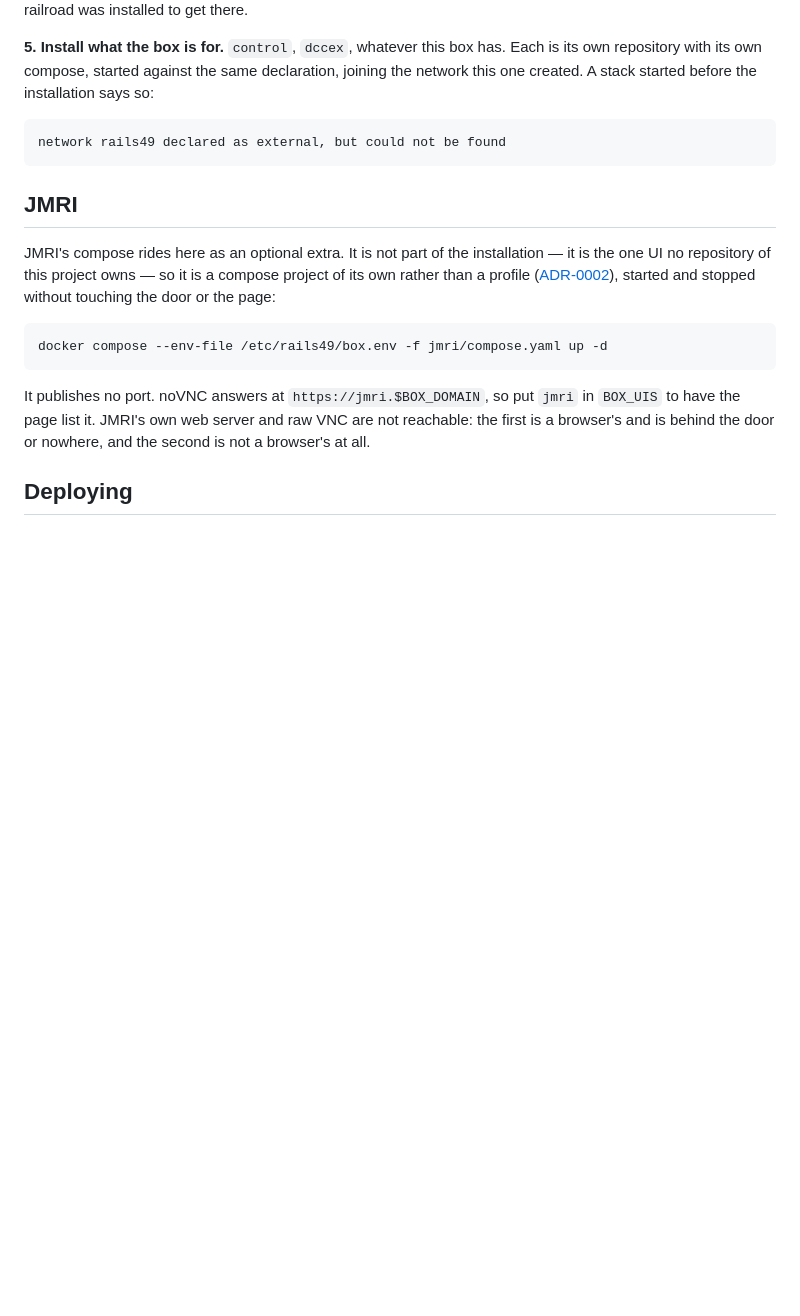
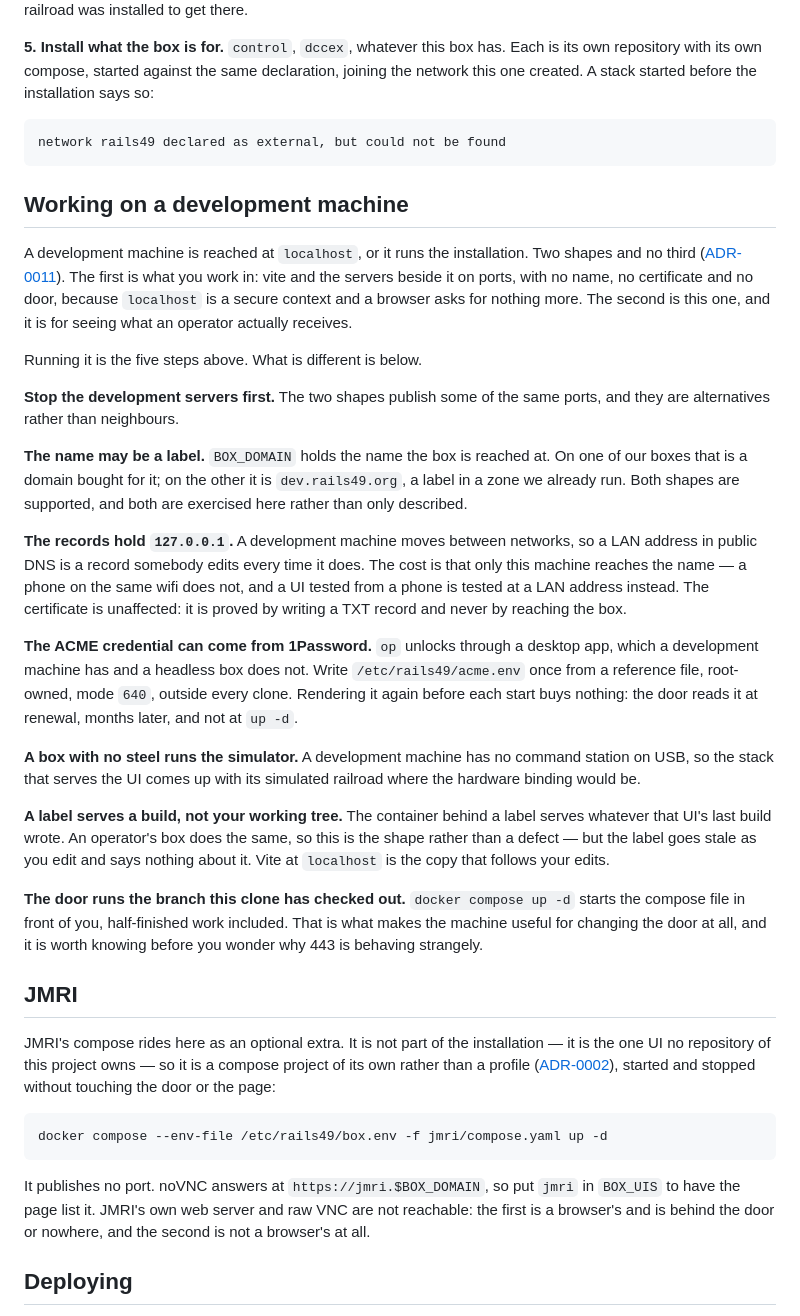
Before and after one commit to rails49/installation, a Markdown page: README.md, the part around the change. Rendered like a GitHub page; blank space fills up the shorter version.

```diff
--- a/README.md
+++ b/README.md
@@ -111,6 +111,54 @@ installation says so:
 
     network rails49 declared as external, but could not be found
 
+## Working on a development machine
+
+A development machine is reached at `localhost`, or it runs the installation.
+Two shapes and no third
+([ADR-0011](https://github.com/rails49/.github/blob/main/docs/adr/0011-a-development-machine-runs-the-installation-or-is-reached-at-localhost.md)).
+The first is what you work in: vite and the servers beside it on ports, with no
+name, no certificate and no door, because `localhost` is a secure context and a
+browser asks for nothing more. The second is this one, and it is for seeing
+what an operator actually receives.
+
+Running it is the five steps above. What is different is below.
+
+**Stop the development servers first.** The two shapes publish some of the same
+ports, and they are alternatives rather than neighbours.
+
+**The name may be a label.** `BOX_DOMAIN` holds the name the box is reached at.
+On one of our boxes that is a domain bought for it; on the other it is
+`dev.rails49.org`, a label in a zone we already run. Both shapes are supported,
+and both are exercised here rather than only described.
+
+**The records hold `127.0.0.1`.** A development machine moves between networks,
+so a LAN address in public DNS is a record somebody edits every time it does.
+The cost is that only this machine reaches the name — a phone on the same wifi
+does not, and a UI tested from a phone is tested at a LAN address instead. The
+certificate is unaffected: it is proved by writing a TXT record and never by
+reaching the box.
+
+**The ACME credential can come from 1Password.** `op` unlocks through a desktop
+app, which a development machine has and a headless box does not. Write
+`/etc/rails49/acme.env` once from a reference file, root-owned, mode `640`,
+outside every clone. Rendering it again before each start buys nothing: the
+door reads it at renewal, months later, and not at `up -d`.
+
+**A box with no steel runs the simulator.** A development machine has no
+command station on USB, so the stack that serves the UI comes up with its
+simulated railroad where the hardware binding would be.
+
+**A label serves a build, not your working tree.** The container behind a label
+serves whatever that UI's last build wrote. An operator's box does the same, so
+this is the shape rather than a defect — but the label goes stale as you edit
+and says nothing about it. Vite at `localhost` is the copy that follows your
+edits.
+
+**The door runs the branch this clone has checked out.** `docker compose up -d`
+starts the compose file in front of you, half-finished work included. That is
+what makes the machine useful for changing the door at all, and it is worth
+knowing before you wonder why 443 is behaving strangely.
+
 ## JMRI
 
 JMRI's compose rides here as an optional extra. It is not part of the
```
Also changed, not shown: CONTEXT.md (added, +58 -0 lines).
